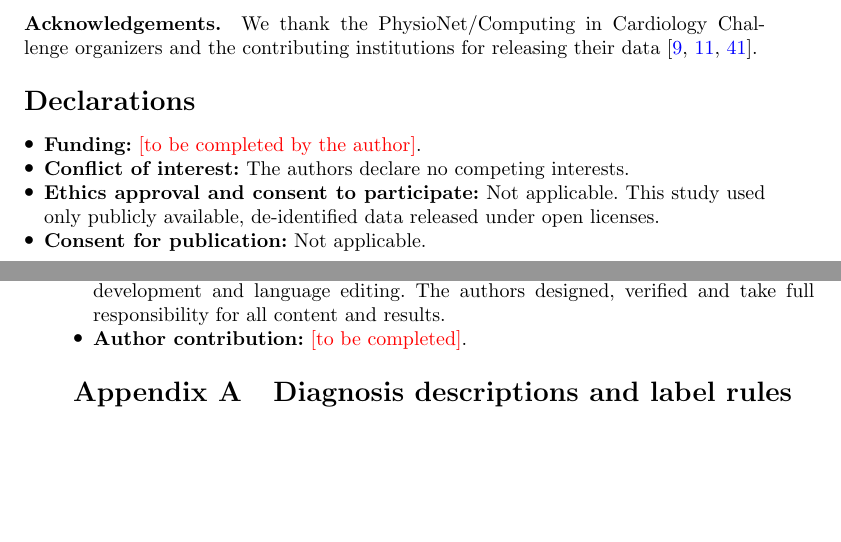
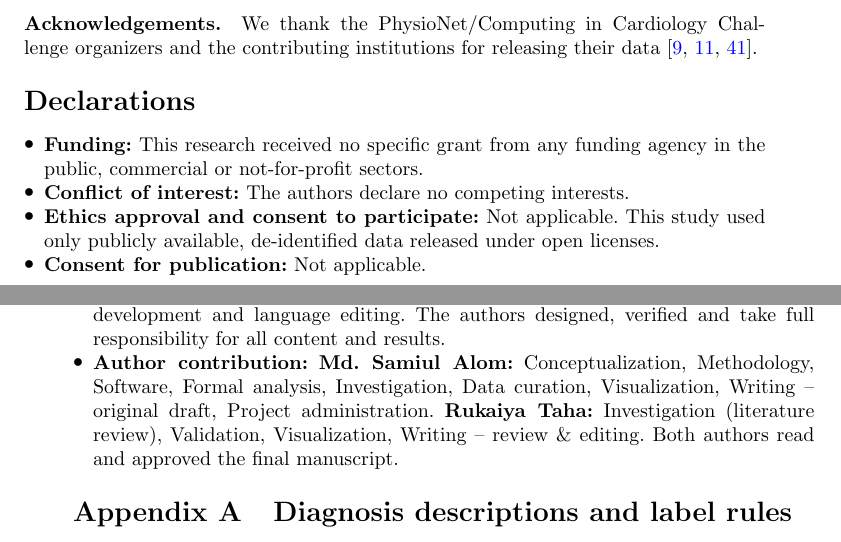
Before and after one commit to SamiulAlom/ecg-hybrid-text-anchored, a LaTeX paper (paper/main.tex): two parts of pages 35 and 36 of 44, joined at a grey line, cut so that both start at the same text, the shorter picture padded with empty space. Compiled offline with pdfLaTeX.

Commit message:
Add funding and author contribution statements

```diff
--- a/paper/main.tex
+++ b/paper/main.tex
@@ -77,7 +77,7 @@ releasing their data~\cite{goldberger2000,perez2020,reyna2022}.
 
 \section*{Declarations}
 \begin{itemize}
-\item \textbf{Funding:} \RES{to be completed by the author}.
+\item \textbf{Funding:} This research received no specific grant from any funding agency in the public, commercial or not-for-profit sectors.
 \item \textbf{Conflict of interest:} The authors declare no competing interests.
 \item \textbf{Ethics approval and consent to participate:} Not applicable. This study used only publicly
 available, de-identified data released under open licenses.
@@ -87,7 +87,7 @@ PhysioNet/CinC 2020 sources~\cite{perez2020}, and the Shaoxing--Ningbo database~
 \item \textbf{Code availability:} \url{https://github.com/SamiulAlom/ecg-hybrid-text-anchored}. The repository contains the preprocessing, training, baseline and aggregation code, the frozen diagnosis descriptions, the exact command of every run, the split seeds, and the logged results of all 153 runs reported in the paper.
 \item \textbf{Use of AI tools:} An AI assistant (Claude, Anthropic) was used for code development and language
 editing. The authors designed, verified and take full responsibility for all content and results.
-\item \textbf{Author contribution:} \RES{to be completed}.
+\item \textbf{Author contribution:} \textbf{Md. Samiul Alom:} Conceptualization, Methodology, Software, Formal analysis, Investigation, Data curation, Visualization, Writing -- original draft, Project administration. \textbf{Rukaiya Taha:} Investigation (literature review), Validation, Visualization, Writing -- review \& editing. Both authors read and approved the final manuscript.
 \end{itemize}
 
 \begin{appendices}
```
